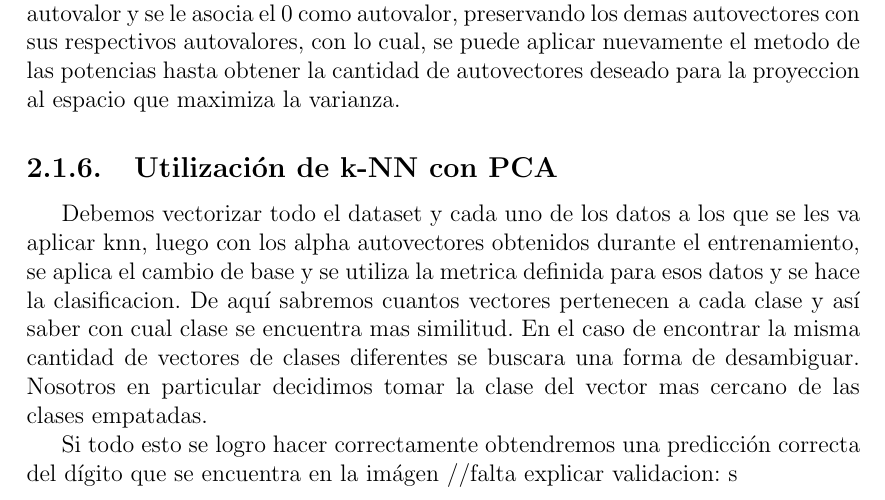
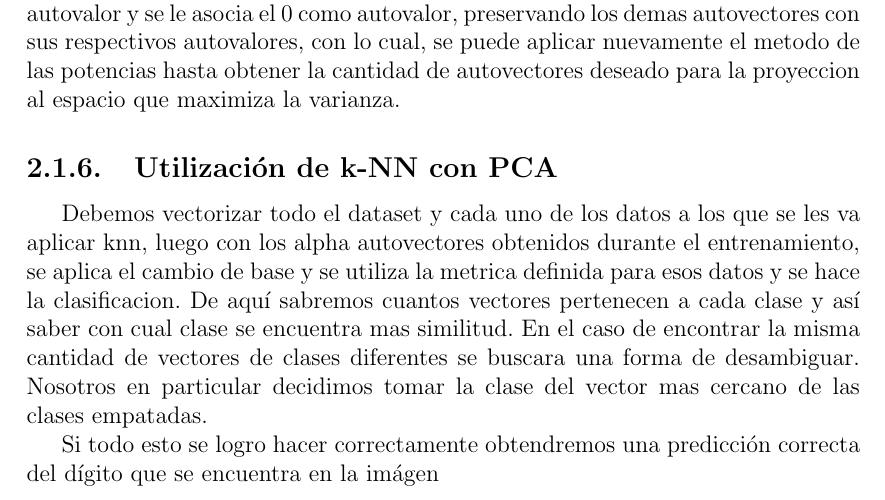
Before and after one commit to sfeliu/reconocimiento-de-digitos, a LaTeX document (informe/main.tex, which reads informe/desarrollo.tex): part of page 6 of 20, cut so that both start at the same text. Compiled offline with pdfLaTeX.

Commit message:
un arreglo al desarrollo

```diff
--- a/informe/desarrollo.tex
+++ b/informe/desarrollo.tex
@@ -52,4 +52,3 @@ metrica definida para esos datos y se hace la clasificacion. De aquí sabremos c
 
 Si todo esto se logro hacer correctamente obtendremos una predicción correcta
 del dígito que se encuentra en la imágen
-//falta explicar validacion: s
```
